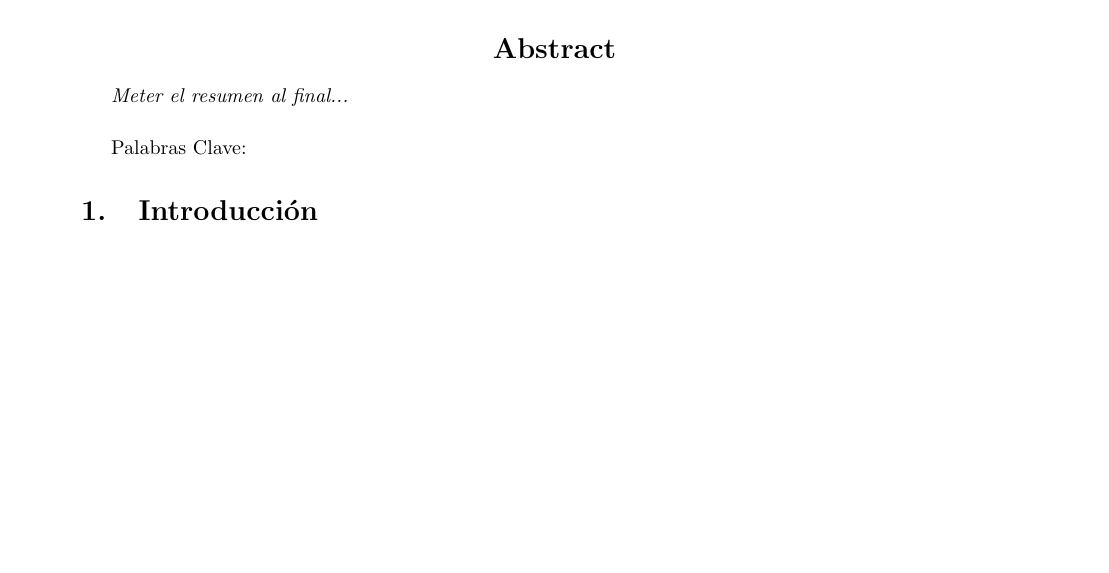
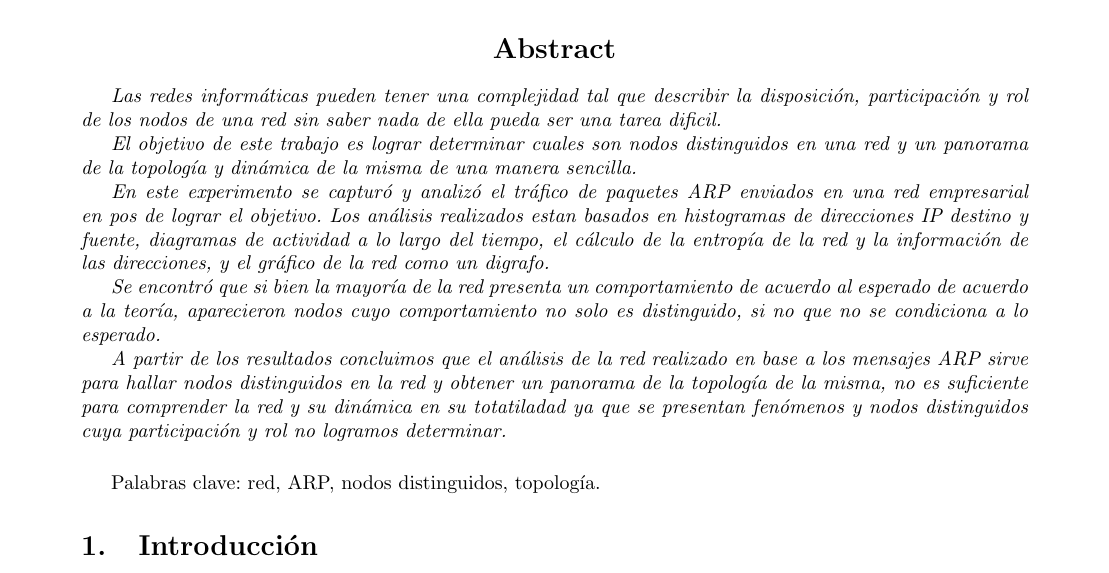
Before and after one commit to belriose/Redes, a LaTeX document (TP1/Informe/TP1.tex): part of page 4 of 15, cut so that both start at the same text, the shorter picture padded with empty space. Compiled offline with pdfLaTeX.

Commit message:
abstract

```diff
--- a/TP1/Informe/TP1.tex
+++ b/TP1/Informe/TP1.tex
@@ -70,12 +70,15 @@
 
 \section*{\centering Abstract}
 {\em
-Meter el resumen al final...
-%end italics mode
+Las redes inform'aticas pueden tener una complejidad tal que describir la disposici'on, participaci'on y rol de los nodos de una red sin saber nada de ella pueda ser una tarea dificil.	\\
+\indent	El objetivo de este trabajo es lograr determinar cuales son nodos distinguidos en una red y un panorama de la topolog'ia y din'amica de la misma de una manera sencilla.	\\
+\indent	En este experimento se captur'o y analiz'o el tr'afico de paquetes ARP enviados en una red empresarial en pos de lograr el objetivo. Los an'alisis realizados estan basados en histogramas de direcciones IP destino y fuente, diagramas de actividad a lo largo del tiempo, el c'alculo de la entrop'ia de la red y la informaci'on de las direcciones, y el gráfico de la red como un digrafo.	\\
+\indent	Se encontr'o que si bien la mayor'ia de la red presenta un comportamiento de acuerdo al esperado de acuerdo a la teor'ia, aparecieron nodos cuyo comportamiento no solo es distinguido, si no que no se condiciona a lo esperado.	\\
+\indent	A partir de los resultados concluimos que el an'alisis de la red realizado en base a los mensajes ARP sirve para hallar nodos distinguidos en la red y obtener un panorama de la topolog'ia de la misma, no es suficiente para comprender la red y su din'amica en su totatiladad ya que se presentan fen'omenos y nodos distinguidos cuya participaci'on y rol no logramos determinar.
 }
 \vspace*{5 mm}
 
-Palabras Clave:
+Palabras clave: red, ARP, nodos distinguidos, topolog'ia.
 
 
 \section{Introducci'on}
```
Also changed, not shown: TP1/Informe/TP1.pdf.
